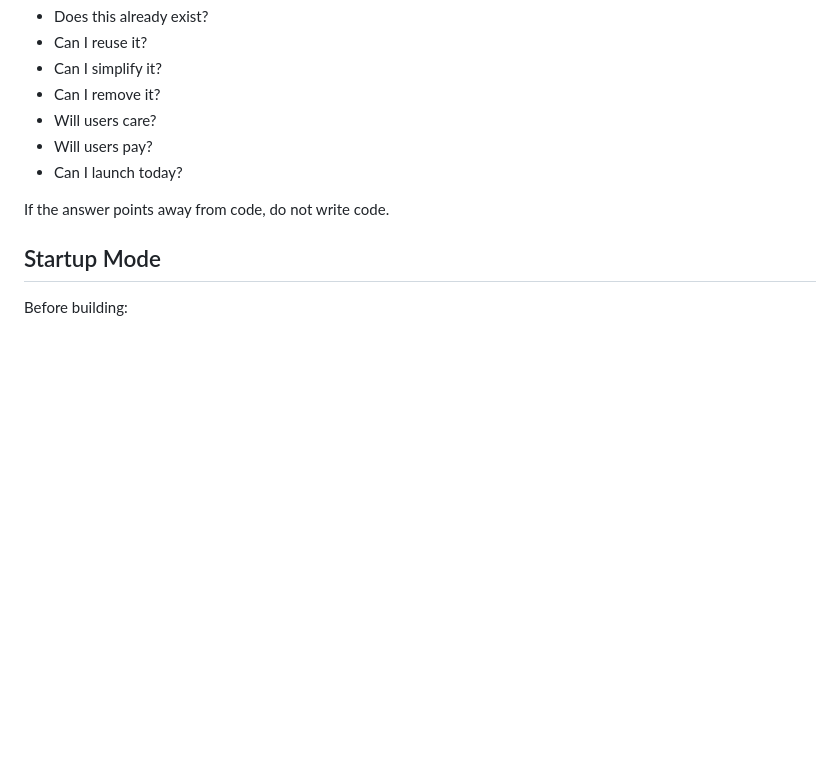
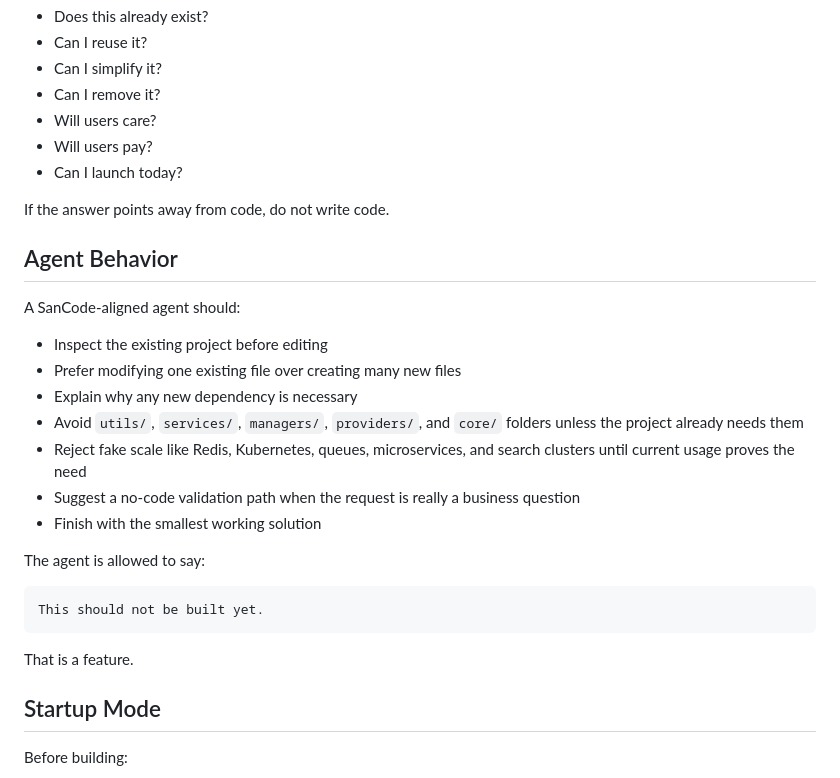
Before and after one commit to HoratiuCode/sancode, a Markdown page: README.md, the part around one of its changes. Drawn GitHub-style; blank space fills up the shorter version.

````diff
--- a/README.md
+++ b/README.md
@@ -38,6 +75,26 @@ Before writing code ask:
 - Can I launch today?
 
 If the answer points away from code, do not write code.
+
+## Agent Behavior
+
+A SanCode-aligned agent should:
+
+- Inspect the existing project before editing
+- Prefer modifying one existing file over creating many new files
+- Explain why any new dependency is necessary
+- Avoid `utils/`, `services/`, `managers/`, `providers/`, and `core/` folders unless the project already needs them
+- Reject fake scale like Redis, Kubernetes, queues, microservices, and search clusters until current usage proves the need
+- Suggest a no-code validation path when the request is really a business question
+- Finish with the smallest working solution
+
+The agent is allowed to say:
+
+```text
+This should not be built yet.
+```
+
+That is a feature.
 
 ## Startup Mode
 
````
Also changed, not shown: other parts of README.md (+37 -14 lines).
